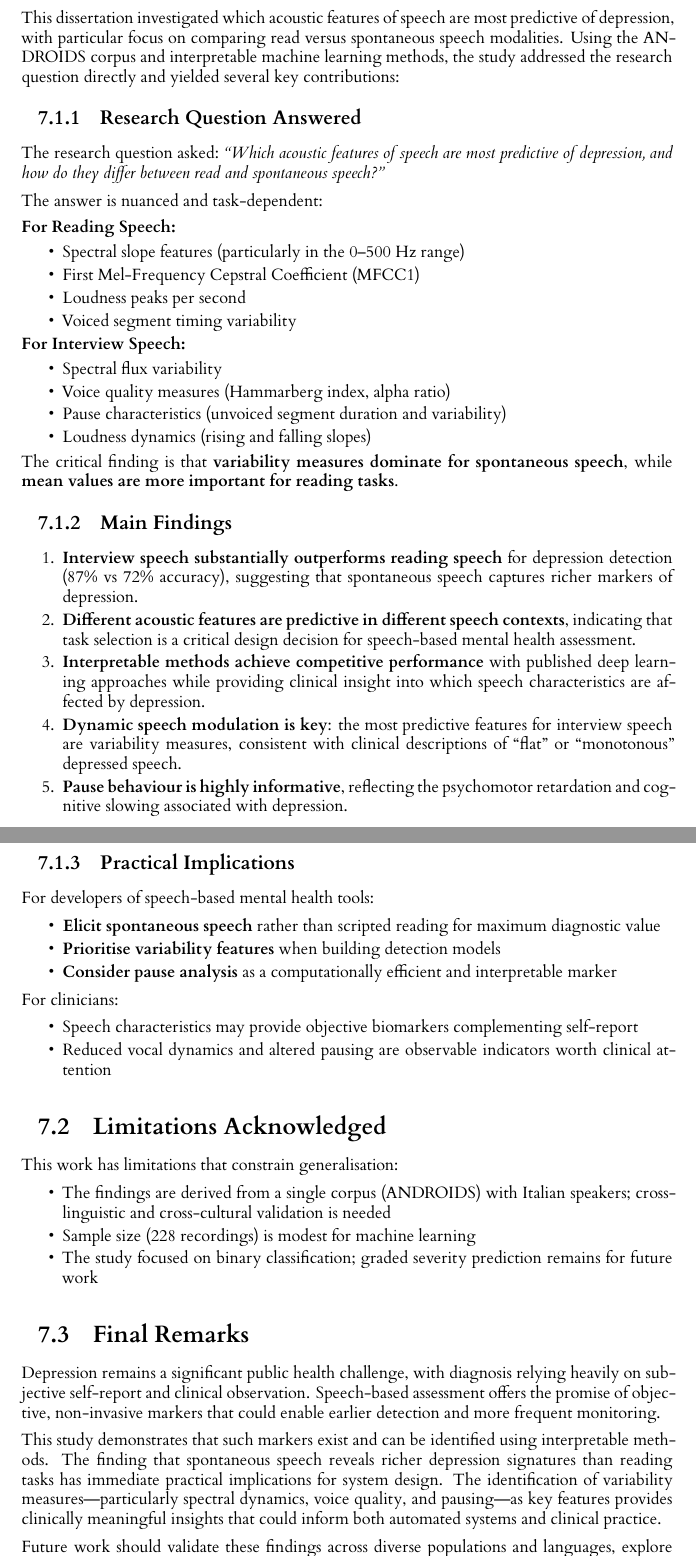
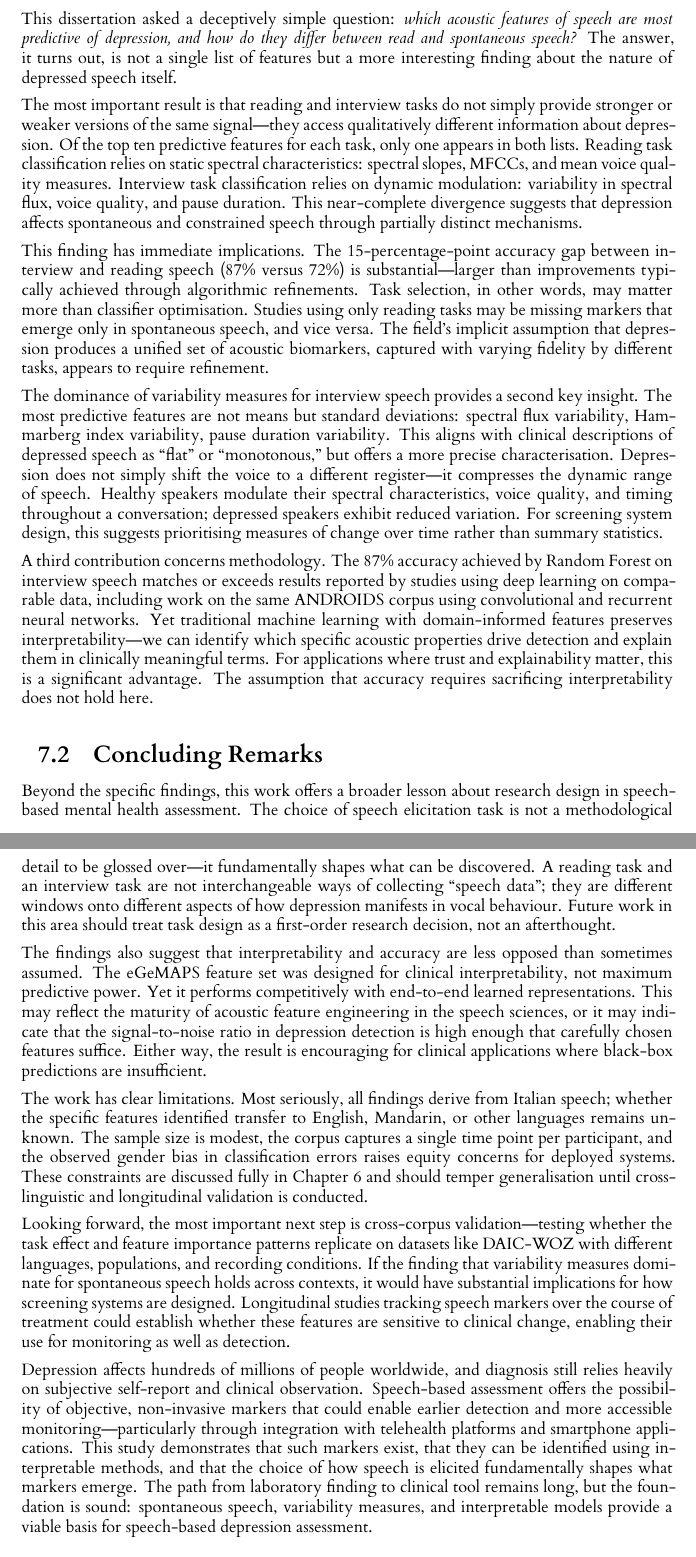
Before and after one commit to NileC03/dissertation, a LaTeX thesis (dissertation.tex, which reads drafts/sections/07_conclusion.tex): two parts of pages 39 and 40 of 44, joined at a grey line, cut so that both start at the same text. Compiled offline with XeLaTeX.

Commit message:
Revised Conclusion chapter - confident prose, no bullets
Key changes:
- Converted all bullet lists to flowing prose
- Cut redundant Limitations section (references Ch6 instead)
- Restructured: Summary of Contributions + Concluding Remarks
- Leads with meta-finding (task choice fundamentally changes what's detectable)
- Explicit claim: we match/beat deep learning with interpretable methods
- Added reflection on broader lessons learned
- Specific final sentence about this work's contribution
- Confident, voiced tone throughout
- ~2.5-3 pages now

```diff
--- a/drafts/sections/07_conclusion.tex
+++ b/drafts/sections/07_conclusion.tex
@@ -2,75 +2,24 @@
 
 \section{Summary of Contributions}
 
-This dissertation investigated which acoustic features of speech are most predictive of depression, with particular focus on comparing read versus spontaneous speech modalities. Using the ANDROIDS corpus and interpretable machine learning methods, the study addressed the research question directly and yielded several key contributions:
+This dissertation asked a deceptively simple question: \textit{which acoustic features of speech are most predictive of depression, and how do they differ between read and spontaneous speech?} The answer, it turns out, is not a single list of features but a more interesting finding about the nature of depressed speech itself.
 
-\subsection{Research Question Answered}
+The most important result is that reading and interview tasks do not simply provide stronger or weaker versions of the same signal—they access qualitatively different information about depression. Of the top ten predictive features for each task, only one appears in both lists. Reading task classification relies on static spectral characteristics: spectral slopes, MFCCs, and mean voice quality measures. Interview task classification relies on dynamic modulation: variability in spectral flux, voice quality, and pause duration. This near-complete divergence suggests that depression affects spontaneous and constrained speech through partially distinct mechanisms.
 
-The research question asked: \textit{``Which acoustic features of speech are most predictive of depression, and how do they differ between read and spontaneous speech?''}
+This finding has immediate implications. The 15-percentage-point accuracy gap between interview and reading speech (87\% versus 72\%) is substantial—larger than improvements typically achieved through algorithmic refinements. Task selection, in other words, may matter more than classifier optimisation. Studies using only reading tasks may be missing markers that emerge only in spontaneous speech, and vice versa. The field's implicit assumption that depression produces a unified set of acoustic biomarkers, captured with varying fidelity by different tasks, appears to require refinement.
 
-The answer is nuanced and task-dependent:
+The dominance of variability measures for interview speech provides a second key insight. The most predictive features are not means but standard deviations: spectral flux variability, Hammarberg index variability, pause duration variability. This aligns with clinical descriptions of depressed speech as ``flat'' or ``monotonous,'' but offers a more precise characterisation. Depression does not simply shift the voice to a different register—it compresses the dynamic range of speech. Healthy speakers modulate their spectral characteristics, voice quality, and timing throughout a conversation; depressed speakers exhibit reduced variation. For screening system design, this suggests prioritising measures of change over time rather than summary statistics.
 
-\paragraph{For Reading Speech:}
-\begin{itemize}
-    \item Spectral slope features (particularly in the 0--500 Hz range)
-    \item First Mel-Frequency Cepstral Coefficient (MFCC1)
-    \item Loudness peaks per second
-    \item Voiced segment timing variability
-\end{itemize}
+A third contribution concerns methodology. The 87\% accuracy achieved by Random Forest on interview speech matches or exceeds results reported by studies using deep learning on comparable data, including work on the same ANDROIDS corpus using convolutional and recurrent neural networks. Yet traditional machine learning with domain-informed features preserves interpretability—we can identify which specific acoustic properties drive detection and explain them in clinically meaningful terms. For applications where trust and explainability matter, this is a significant advantage. The assumption that accuracy requires sacrificing interpretability does not hold here.
 
-\paragraph{For Interview Speech:}
-\begin{itemize}
-    \item Spectral flux variability
-    \item Voice quality measures (Hammarberg index, alpha ratio)
-    \item Pause characteristics (unvoiced segment duration and variability)
-    \item Loudness dynamics (rising and falling slopes)
-\end{itemize}
+\section{Concluding Remarks}
 
-The critical finding is that \textbf{variability measures dominate for spontaneous speech}, while \textbf{mean values are more important for reading tasks}.
+Beyond the specific findings, this work offers a broader lesson about research design in speech-based mental health assessment. The choice of speech elicitation task is not a methodological detail to be glossed over—it fundamentally shapes what can be discovered. A reading task and an interview task are not interchangeable ways of collecting ``speech data''; they are different windows onto different aspects of how depression manifests in vocal behaviour. Future work in this area should treat task design as a first-order research decision, not an afterthought.
 
-\subsection{Main Findings}
+The findings also suggest that interpretability and accuracy are less opposed than sometimes assumed. The eGeMAPS feature set was designed for clinical interpretability, not maximum predictive power. Yet it performs competitively with end-to-end learned representations. This may reflect the maturity of acoustic feature engineering in the speech sciences, or it may indicate that the signal-to-noise ratio in depression detection is high enough that carefully chosen features suffice. Either way, the result is encouraging for clinical applications where black-box predictions are insufficient.
 
-\begin{enumerate}
-    \item \textbf{Interview speech substantially outperforms reading speech} for depression detection (87\% vs 72\% accuracy), suggesting that spontaneous speech captures richer markers of depression.
+The work has clear limitations. Most seriously, all findings derive from Italian speech; whether the specific features identified transfer to English, Mandarin, or other languages remains unknown. The sample size is modest, the corpus captures a single time point per participant, and the observed gender bias in classification errors raises equity concerns for deployed systems. These constraints are discussed fully in Chapter 6 and should temper generalisation until cross-linguistic and longitudinal validation is conducted.
 
-    \item \textbf{Different acoustic features are predictive in different speech contexts}, indicating that task selection is a critical design decision for speech-based mental health assessment.
+Looking forward, the most important next step is cross-corpus validation—testing whether the task effect and feature importance patterns replicate on datasets like DAIC-WOZ with different languages, populations, and recording conditions. If the finding that variability measures dominate for spontaneous speech holds across contexts, it would have substantial implications for how screening systems are designed. Longitudinal studies tracking speech markers over the course of treatment could establish whether these features are sensitive to clinical change, enabling their use for monitoring as well as detection.
 
-    \item \textbf{Interpretable methods achieve competitive performance} with published deep learning approaches while providing clinical insight into which speech characteristics are affected by depression.
-
-    \item \textbf{Dynamic speech modulation is key}: the most predictive features for interview speech are variability measures, consistent with clinical descriptions of ``flat'' or ``monotonous'' depressed speech.
-
-    \item \textbf{Pause behaviour is highly informative}, reflecting the psychomotor retardation and cognitive slowing associated with depression.
-\end{enumerate}
-
-\subsection{Practical Implications}
-
-For developers of speech-based mental health tools:
-\begin{itemize}
-    \item \textbf{Elicit spontaneous speech} rather than scripted reading for maximum diagnostic value
-    \item \textbf{Prioritise variability features} when building detection models
-    \item \textbf{Consider pause analysis} as a computationally efficient and interpretable marker
-\end{itemize}
-
-For clinicians:
-\begin{itemize}
-    \item Speech characteristics may provide objective biomarkers complementing self-report
-    \item Reduced vocal dynamics and altered pausing are observable indicators worth clinical attention
-\end{itemize}
-
-\section{Limitations Acknowledged}
-
-This work has limitations that constrain generalisation:
-
-\begin{itemize}
-    \item The findings are derived from a single corpus (ANDROIDS) with Italian speakers; cross-linguistic and cross-cultural validation is needed
-    \item Sample size (228 recordings) is modest for machine learning
-    \item The study focused on binary classification; graded severity prediction remains for future work
-\end{itemize}
-
-\section{Final Remarks}
-
-Depression remains a significant public health challenge, with diagnosis relying heavily on subjective self-report and clinical observation. Speech-based assessment offers the promise of objective, non-invasive markers that could enable earlier detection and more frequent monitoring.
-
-This study demonstrates that such markers exist and can be identified using interpretable methods. The finding that spontaneous speech reveals richer depression signatures than reading tasks has immediate practical implications for system design. The identification of variability measures—particularly spectral dynamics, voice quality, and pausing—as key features provides clinically meaningful insights that could inform both automated systems and clinical practice.
-
-Future work should validate these findings across diverse populations and languages, explore integration with clinical workflows, and investigate whether speech markers can track treatment response over time. The ultimate goal is a future where speech analysis contributes to early, accurate, and accessible mental health assessment.
+Depression affects hundreds of millions of people worldwide, and diagnosis still relies heavily on subjective self-report and clinical observation. Speech-based assessment offers the possibility of objective, non-invasive markers that could enable earlier detection and more accessible monitoring—particularly through integration with telehealth platforms and smartphone applications. This study demonstrates that such markers exist, that they can be identified using interpretable methods, and that the choice of how speech is elicited fundamentally shapes what markers emerge. The path from laboratory finding to clinical tool remains long, but the foundation is sound: spontaneous speech, variability measures, and interpretable models provide a viable basis for speech-based depression assessment.
```
Also changed, not shown: drafts/sections/07_conclusion_draft.md (+27 -64 lines).
